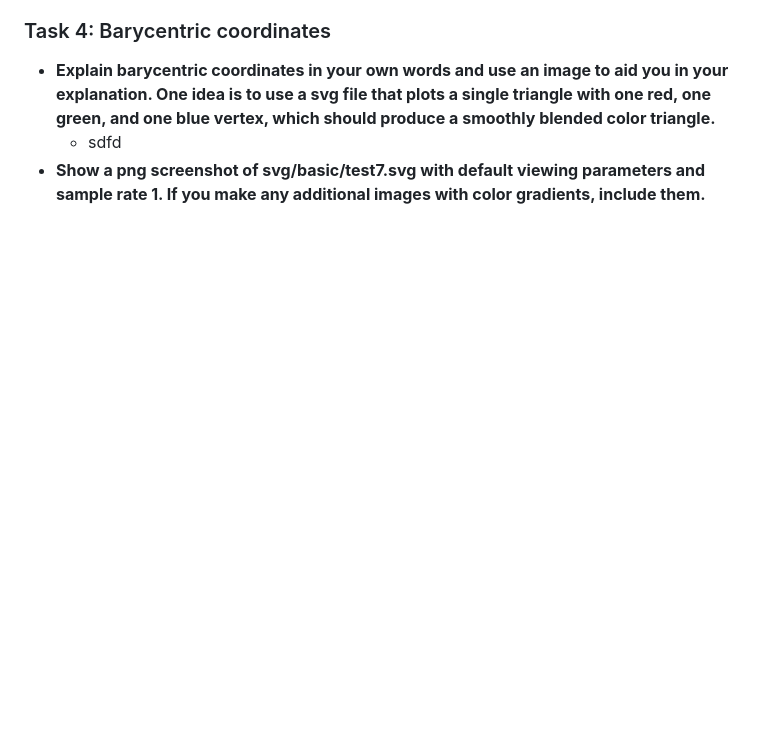
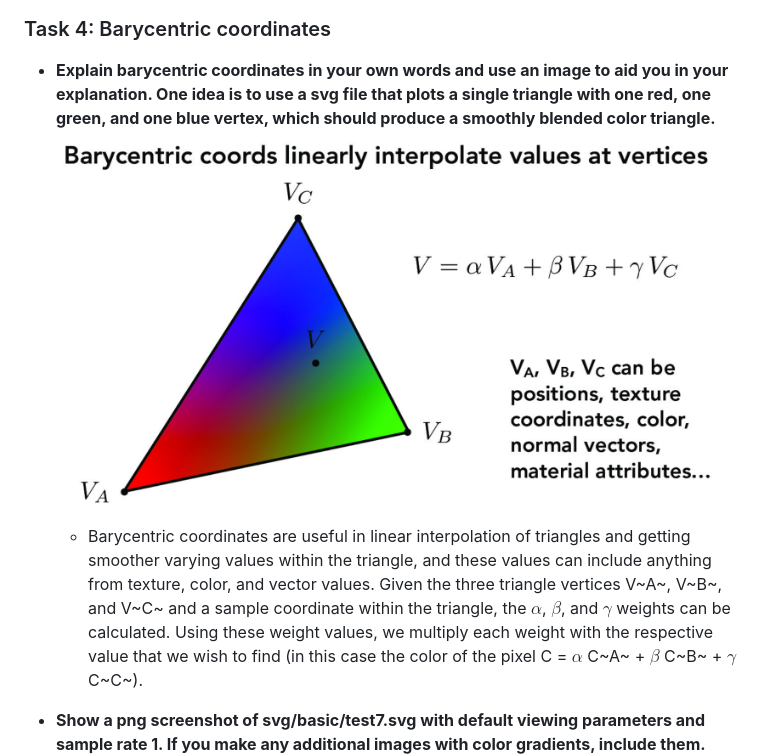
Before and after one commit to cal-cs184-student/p1-rasterizer-sp23-d-1, a Markdown page: docs/index.md, the part around the change. Rendered like a GitHub page; pictures changed too: docs/images/bary_coords.png (added); blank space fills up the shorter version.

Commit message:
finish task 4

```diff
--- a/docs/index.md
+++ b/docs/index.md
@@ -40,6 +40,8 @@
 
 ### Task 4: Barycentric coordinates
 - **Explain barycentric coordinates in your own words and use an image to aid you in your explanation. One idea is to use a svg file that plots a single triangle with one red, one green, and one blue vertex, which should produce a smoothly blended color triangle.**
-    - sdfd
+    ![bary_coords](./images/bary_coords.png)
+    - Barycentric coordinates are useful in linear interpolation of triangles and getting smoother varying values within the triangle, and these values can include anything from texture, color, and vector values. Given the three triangle vertices V~A~, V~B~, and V~C~ and a sample coordinate within the triangle, the $\alpha$, $\beta$, and $\gamma$ weights can be calculated. Using these weight values, we multiply each weight with the respective value that we wish to find (in this case the color of the pixel C = $\alpha$ C~A~ + $\beta$ C~B~ + $\gamma$ C~C~).
+
 - **Show a png screenshot of svg/basic/test7.svg with default viewing parameters and sample rate 1. If you make any additional images with color gradients, include them.**
     ![task4](./images/task4.png)
```
